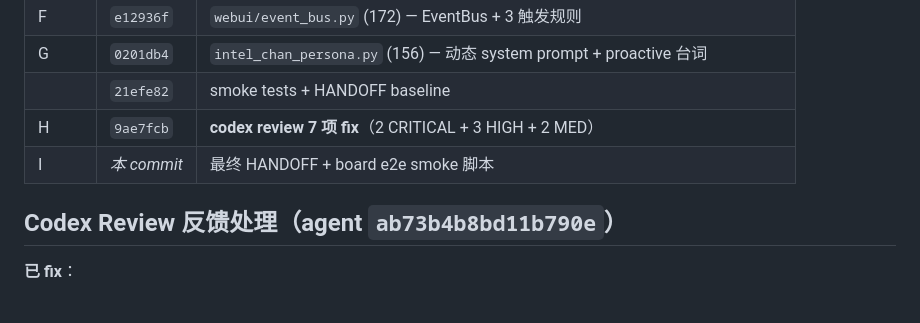
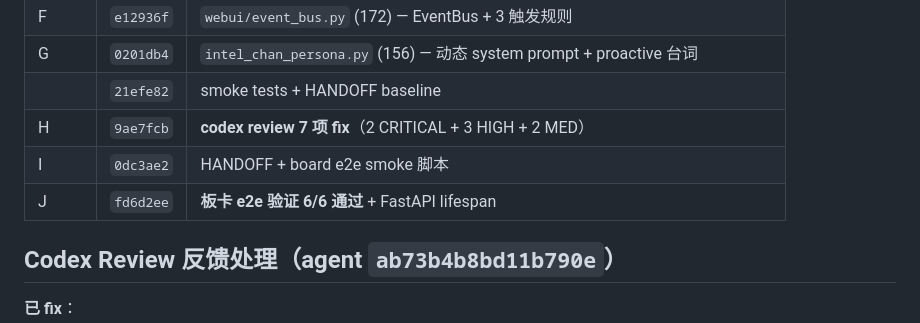
Before and after one commit to IoriAkatsuki/QwenTalk, a Markdown page: HANDOFF.md, the part around one of its changes. Rendered like a GitHub page; blank space fills up the shorter version.

```diff
--- a/HANDOFF.md
+++ b/HANDOFF.md
@@ -17,7 +32,8 @@
 | G | `0201db4` | `intel_chan_persona.py` (156) — 动态 system prompt + proactive 台词 |
 |   | `21efe82` | smoke tests + HANDOFF baseline |
 | H | `9ae7fcb` | **codex review 7 项 fix**（2 CRITICAL + 3 HIGH + 2 MED）|
-| I | _本 commit_ | 最终 HANDOFF + board e2e smoke 脚本 |
+| I | `0dc3ae2` | HANDOFF + board e2e smoke 脚本 |
+| J | `fd6d2ee` | **板卡 e2e 验证 6/6 通过** + FastAPI lifespan |
 
 ## Codex Review 反馈处理（agent `ab73b4b8bd11b790e`）
 
```
Also changed, not shown: other parts of HANDOFF.md (+31 -15 lines).
